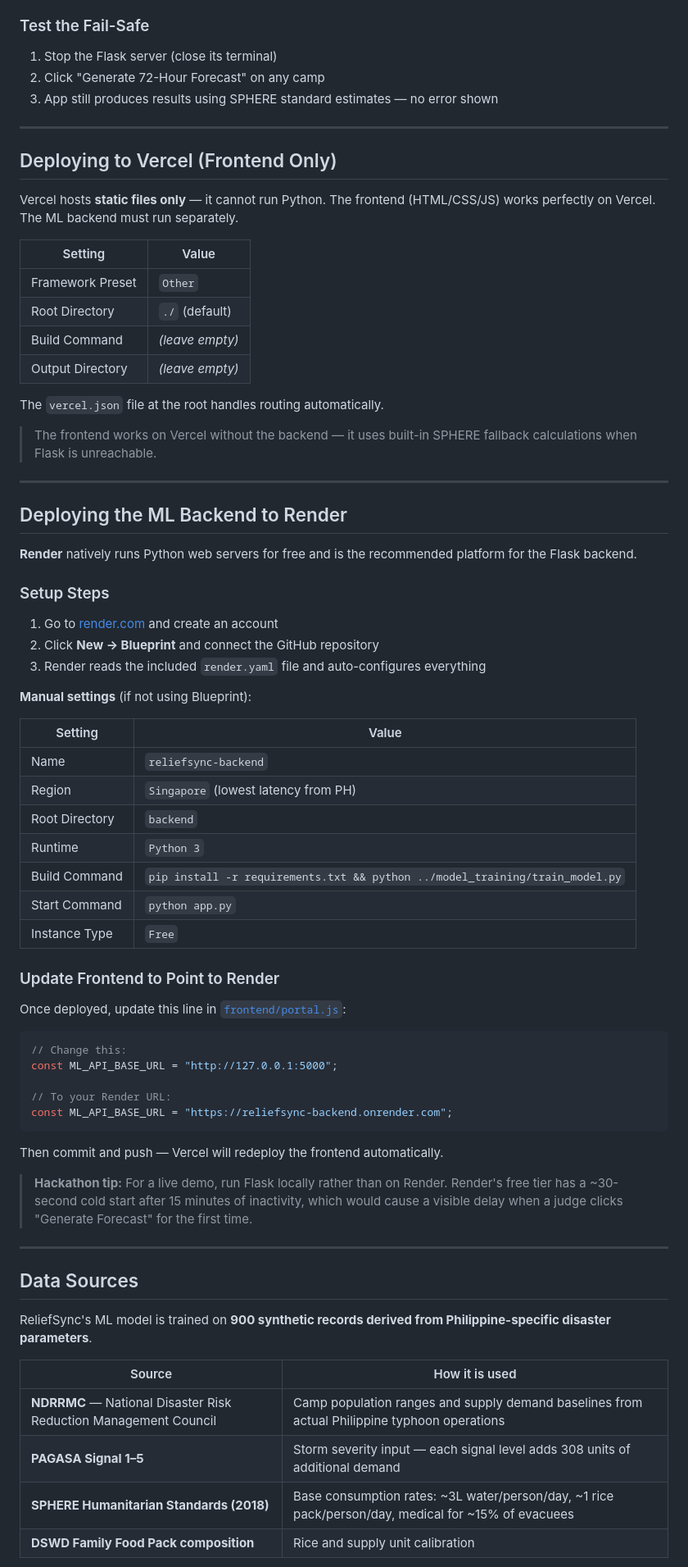
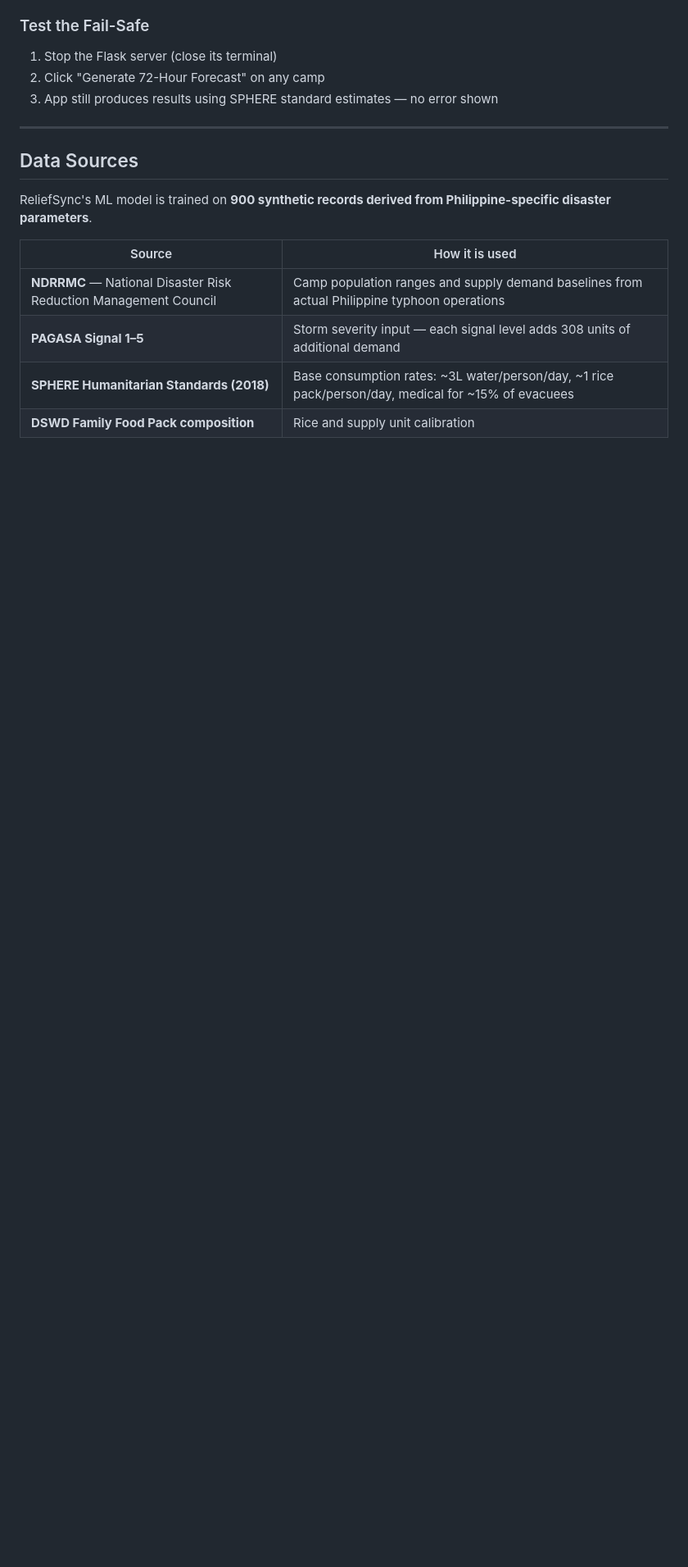
Before and after one commit to myrielleai/ReliefSync, a Markdown page: README.md, the part around one of its changes. Shown at 82% size. Drawn GitHub-style; blank space fills up the shorter version.

Commit message:
docs: remove Vercel and Render deployment sections from README

````diff
--- a/README.md
+++ b/README.md
@@ -242,63 +240,6 @@ Expected response:
 
 ---
 
-## Deploying to Vercel (Frontend Only)
-
-Vercel hosts **static files only** — it cannot run Python. The frontend (HTML/CSS/JS) works perfectly on Vercel. The ML backend must run separately.
-
-| Setting | Value |
-|---|---|
-| Framework Preset | `Other` |
-| Root Directory | `./` (default) |
-| Build Command | *(leave empty)* |
-| Output Directory | *(leave empty)* |
-
-The `vercel.json` file at the root handles routing automatically.
-
-> The frontend works on Vercel without the backend — it uses built-in SPHERE fallback calculations when Flask is unreachable.
-
----
-
-## Deploying the ML Backend to Render
-
-**Render** natively runs Python web servers for free and is the recommended platform for the Flask backend.
-
-### Setup Steps
-
-1. Go to [render.com](https://render.com) and create an account
-2. Click **New → Blueprint** and connect the GitHub repository
-3. Render reads the included `render.yaml` file and auto-configures everything
-
-**Manual settings** (if not using Blueprint):
-
-| Setting | Value |
-|---|---|
-| Name | `reliefsync-backend` |
-| Region | `Singapore` (lowest latency from PH) |
-| Root Directory | `backend` |
-| Runtime | `Python 3` |
-| Build Command | `pip install -r requirements.txt && python ../model_training/train_model.py` |
-| Start Command | `python app.py` |
-| Instance Type | `Free` |
-
-### Update Frontend to Point to Render
-
-Once deployed, update this line in [`frontend/portal.js`](frontend/portal.js):
-
-```js
-// Change this:
-const ML_API_BASE_URL = "http://127.0.0.1:5000";
-
-// To your Render URL:
-const ML_API_BASE_URL = "https://reliefsync-backend.onrender.com";
-```
-
-Then commit and push — Vercel will redeploy the frontend automatically.
-
-> **Hackathon tip:** For a live demo, run Flask locally rather than on Render. Render's free tier has a ~30-second cold start after 15 minutes of inactivity, which would cause a visible delay when a judge clicks "Generate Forecast" for the first time.
-
----
-
 ## Data Sources
 
 ReliefSync's ML model is trained on **900 synthetic records derived from Philippine-specific disaster parameters**.
````
Also changed, not shown: other parts of README.md (+3 -5 lines).
